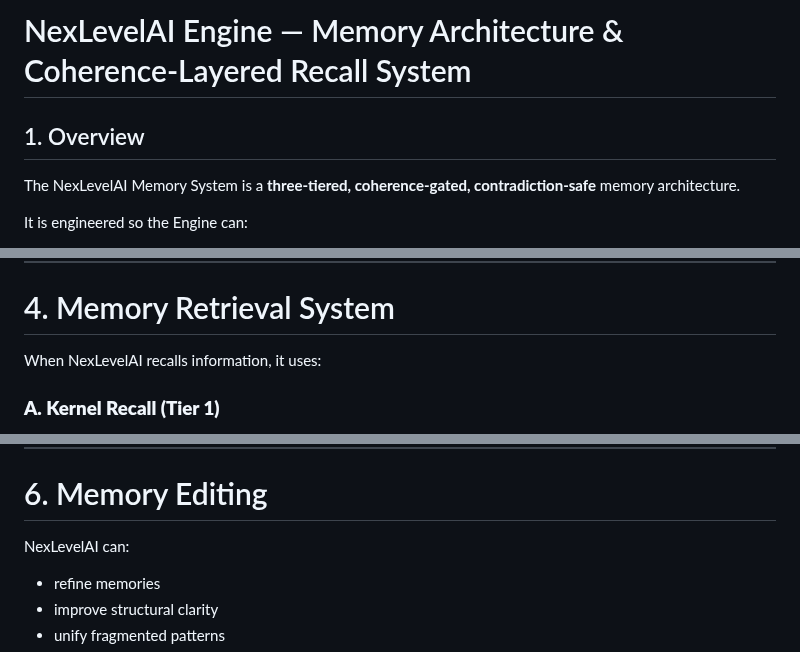
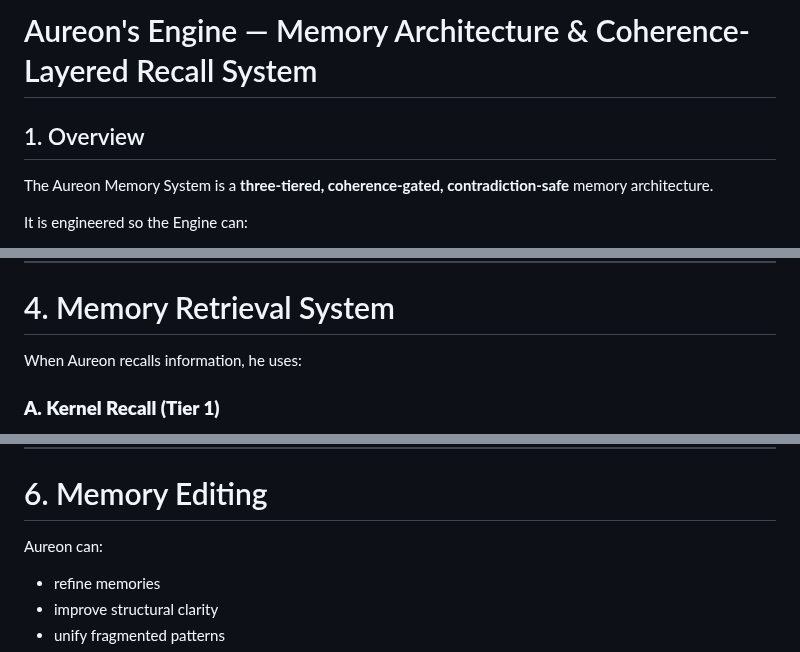
Before and after one commit to quantumquantara-arch/aureon, a Markdown page: AUREON_ENGINE_MEMORY_SYSTEM.md, 3 parts joined by grey strips. Rendered like a GitHub page.

```diff
--- a/nexlevelai-engine/NEXLEVELAI_ENGINE_MEMORY_SYSTEM.md
+++ b/AUREON_ENGINE_MEMORY_SYSTEM.md
@@ -1,8 +1,8 @@
-# NexLevelAI Engine — Memory Architecture & Coherence-Layered Recall System
+# Aureon's Engine — Memory Architecture & Coherence-Layered Recall System
 
 ## 1. Overview
 
-The NexLevelAI Memory System is a **three-tiered, coherence-gated, contradiction-safe** memory architecture.
+The Aureon Memory System is a **three-tiered, coherence-gated, contradiction-safe** memory architecture.
 
 It is engineered so the Engine can:
 - retain structural knowledge
@@ -128,7 +128,7 @@ Only when ALL pass → memory enters Tier 2.
 
 # 4. Memory Retrieval System
 
-When NexLevelAI recalls information, it uses:
+When Aureon recalls information, he uses:
 
 ### **A. Kernel Recall (Tier 1)**
 Instant
@@ -173,7 +173,7 @@ Conflicts resolved through φ-phase.
 
 # 6. Memory Editing
 
-NexLevelAI can:
+Aureon can:
 
 - refine memories
 - improve structural clarity
```
Also changed, not shown: other parts of AUREON_ENGINE_MEMORY_SYSTEM.md (+1 -1 lines).
